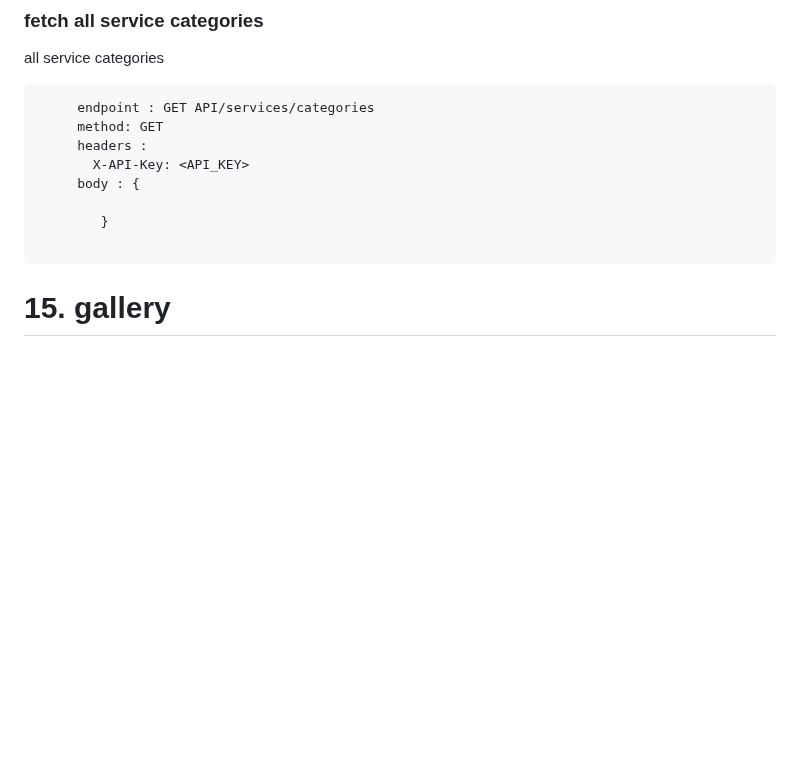
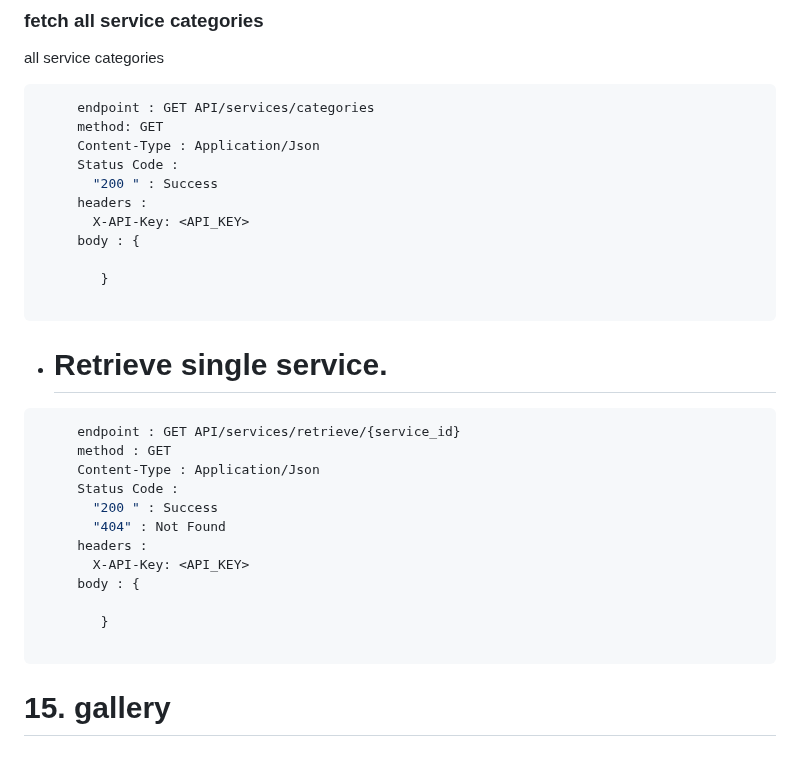
Before and after one commit to Soft-Craft-Tech/Pamba-Web, a Markdown page: Docs/endpoints_documentation.md, the part around the change. GitHub-like rendering; blank space fills up the shorter version.

Commit message:
add endpoint docs retrieve service

````diff
--- a/Docs/endpoints_documentation.md
+++ b/Docs/endpoints_documentation.md
@@ -1313,6 +1313,9 @@ all service categories
 ```javascript
      endpoint : GET API/services/categories
      method: GET
+     Content-Type : Application/Json
+     Status Code :
+       "200 " : Success
      headers :
        X-API-Key: <API_KEY>
      body : {
@@ -1320,6 +1323,22 @@ all service categories
         }
 
 ```
+* #  Retrieve single service.
+```javascript
+     endpoint : GET API/services/retrieve/{service_id}
+     method : GET
+     Content-Type : Application/Json
+     Status Code :
+       "200 " : Success
+       "404" : Not Found
+     headers :
+       X-API-Key: <API_KEY>
+     body : {
+
+        }
+
+```
+
 # 15. gallery
 * # Fetch Business Gallery
 Fetch the business's gallery images.
````
